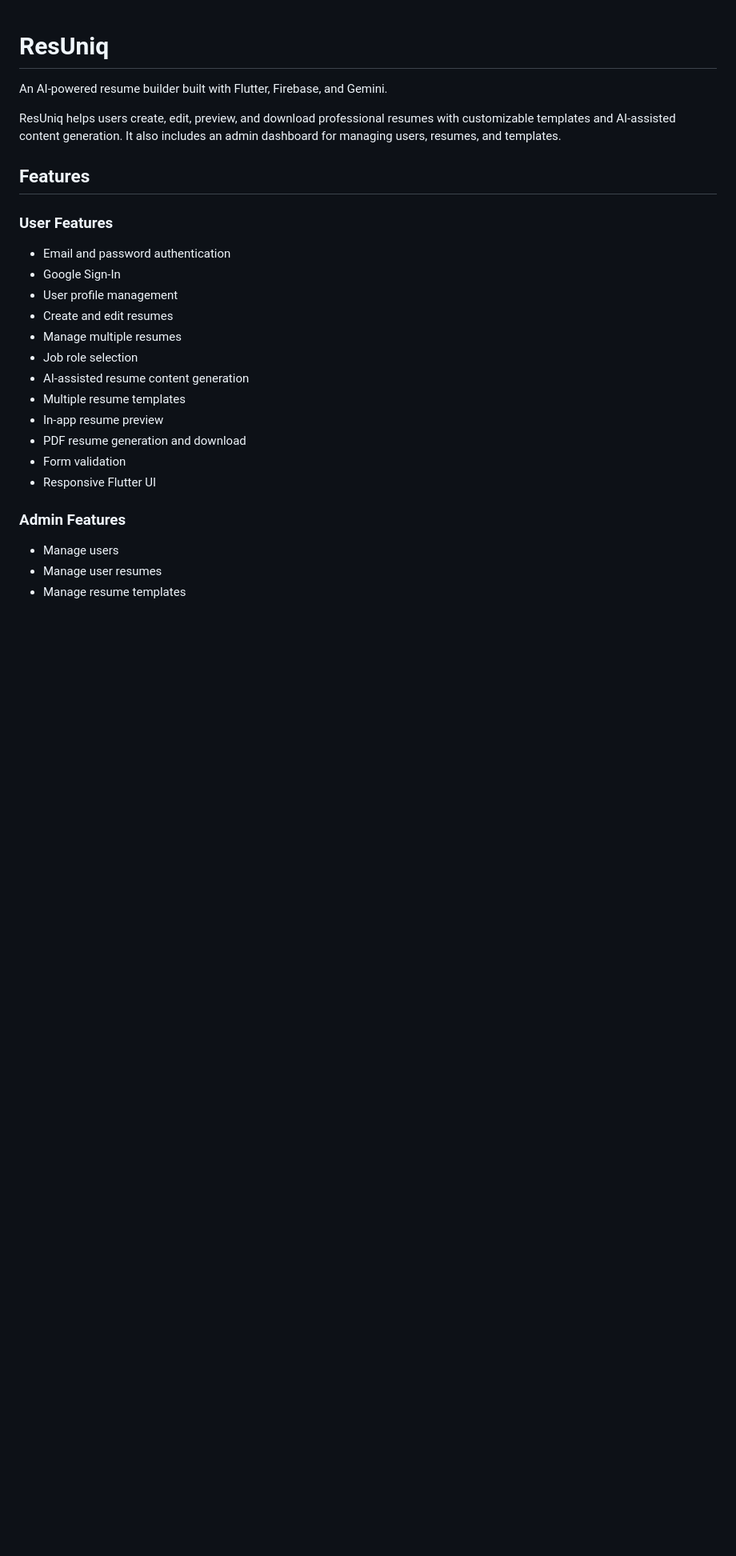
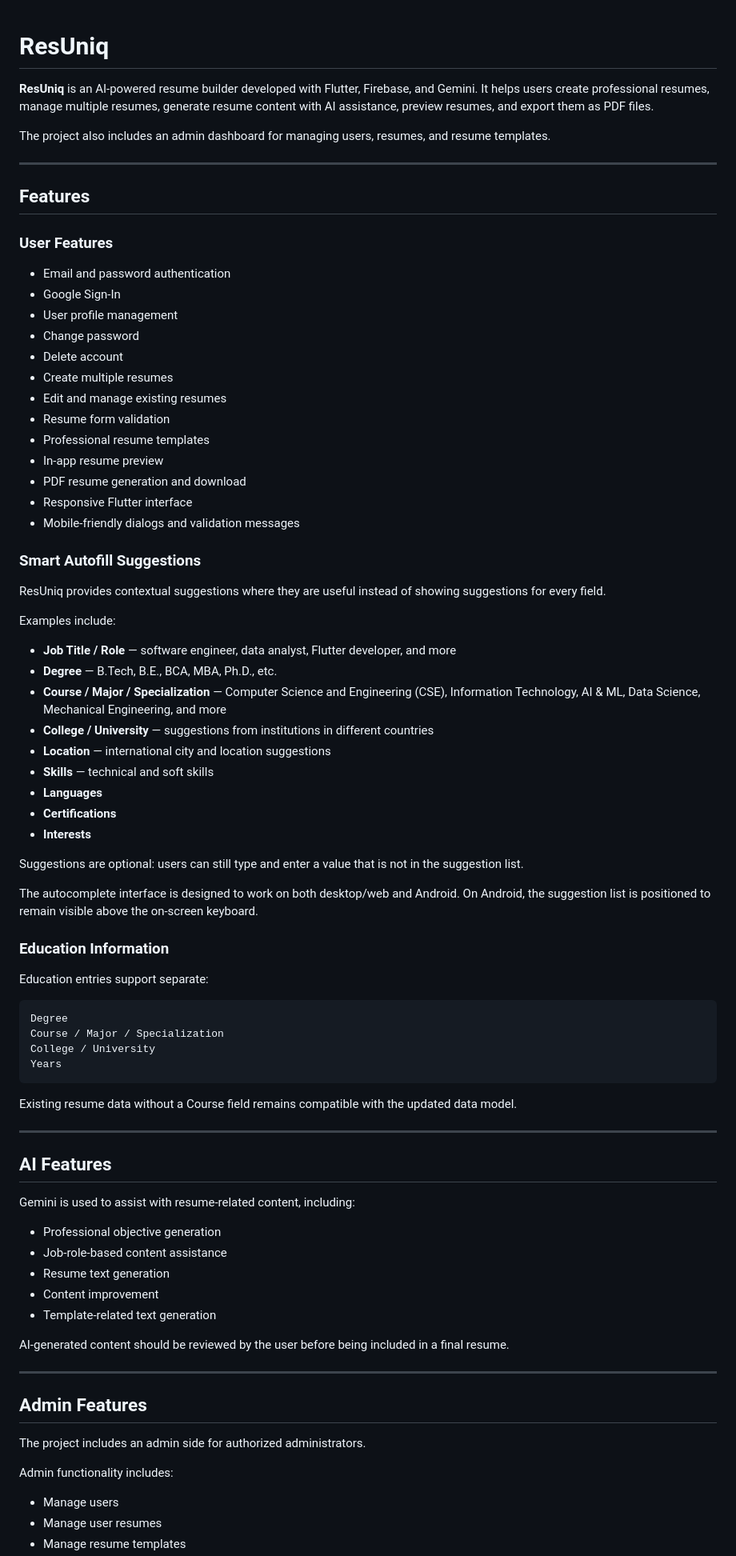
Before and after one commit to het-7980/ResUniq, a Markdown page: README.md, the part around one of its changes. Shown at 80% size. Drawn GitHub-style; blank space fills up the shorter version.

````diff
--- a/README.md
+++ b/README.md
@@ -1,8 +1,10 @@
 # ResUniq
 
-An AI-powered resume builder built with Flutter, Firebase, and Gemini.
+**ResUniq** is an AI-powered resume builder developed with Flutter, Firebase, and Gemini. It helps users create professional resumes, manage multiple resumes, generate resume content with AI assistance, preview resumes, and export them as PDF files.
 
-ResUniq helps users create, edit, preview, and download professional resumes with customizable templates and AI-assisted content generation. It also includes an admin dashboard for managing users, resumes, and templates.
+The project also includes an admin dashboard for managing users, resumes, and resume templates.
+
+---
 
 ## Features
 
@@ -11,17 +13,71 @@ ResUniq helps users create, edit, preview, and download professional resumes wit
 - Email and password authentication
 - Google Sign-In
 - User profile management
-- Create and edit resumes
-- Manage multiple resumes
-- Job role selection
-- AI-assisted resume content generation
-- Multiple resume templates
+- Change password
+- Delete account
+- Create multiple resumes
+- Edit and manage existing resumes
+- Resume form validation
+- Professional resume templates
 - In-app resume preview
 - PDF resume generation and download
-- Form validation
-- Responsive Flutter UI
+- Responsive Flutter interface
+- Mobile-friendly dialogs and validation messages
 
-### Admin Features
+### Smart Autofill Suggestions
+
+ResUniq provides contextual suggestions where they are useful instead of showing suggestions for every field.
+
+Examples include:
+
+- **Job Title / Role** — software engineer, data analyst, Flutter developer, and more
+- **Degree** — B.Tech, B.E., BCA, MBA, Ph.D., etc.
+- **Course / Major / Specialization** — Computer Science and Engineering (CSE), Information Technology, AI & ML, Data Science, Mechanical Engineering, and more
+- **College / University** — suggestions from institutions in different countries
+- **Location** — international city and location suggestions
+- **Skills** — technical and soft skills
+- **Languages**
+- **Certifications**
+- **Interests**
+
+Suggestions are optional: users can still type and enter a value that is not in the suggestion list.
+
+The autocomplete interface is designed to work on both desktop/web and Android. On Android, the suggestion list is positioned to remain visible above the on-screen keyboard.
+
+### Education Information
+
+Education entries support separate:
+
+```text
+Degree
+Course / Major / Specialization
+College / University
+Years
+```
+
+Existing resume data without a Course field remains compatible with the updated data model.
+
+---
+
+## AI Features
+
+Gemini is used to assist with resume-related content, including:
+
+- Professional objective generation
+- Job-role-based content assistance
+- Resume text generation
+- Content improvement
+- Template-related text generation
+
+AI-generated content should be reviewed by the user before being included in a final resume.
+
+---
+
+## Admin Features
+
+The project includes an admin side for authorized administrators.
+
+Admin functionality includes:
 
 - Manage users
 - Manage user resumes
````
Also changed, not shown: other parts of README.md (+230 -59 lines).
